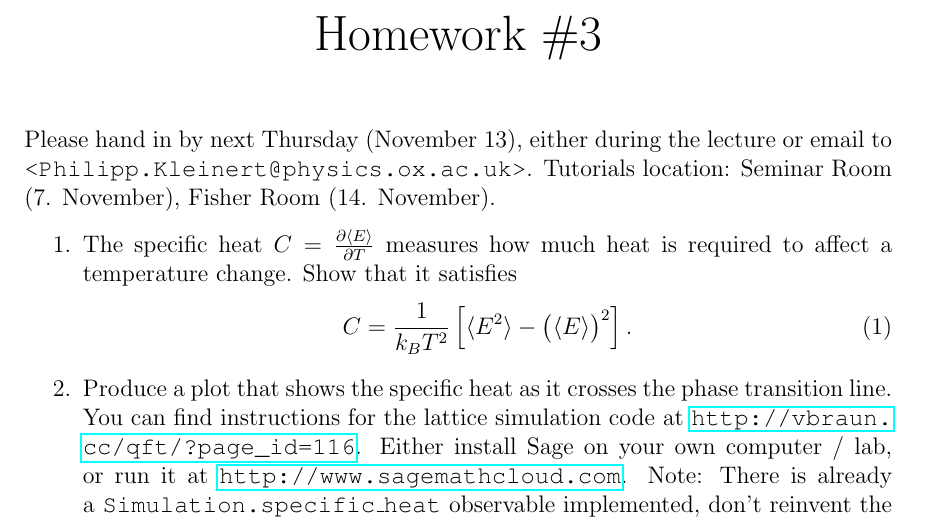
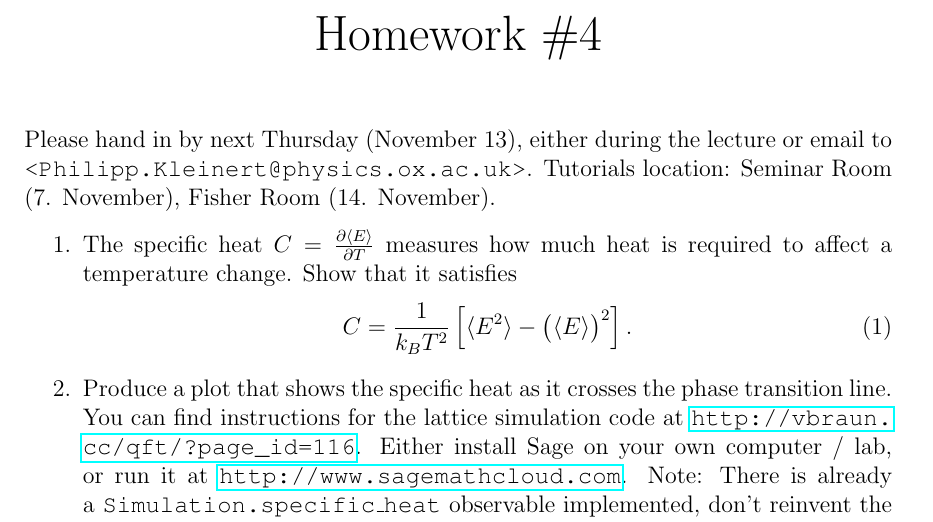
Before and after one commit to vbraun/introduction_to_qft, a LaTeX problem sheet (Homework-4.tex): part of the page, cut so that both start at the same text. Compiled offline with pdfLaTeX.

Commit message:
Fix Homework Number
Signed-off-by: Volker Braun <vbraun.name@gmail.com>

```diff
--- a/Homework-4.tex
+++ b/Homework-4.tex
@@ -6,7 +6,7 @@
 ~
 \vspace{-2cm}
 \begin{center}
-  {\Huge Homework \#3}
+  {\Huge Homework \#4}
 \end{center}
 \vspace{1cm}
 
```
